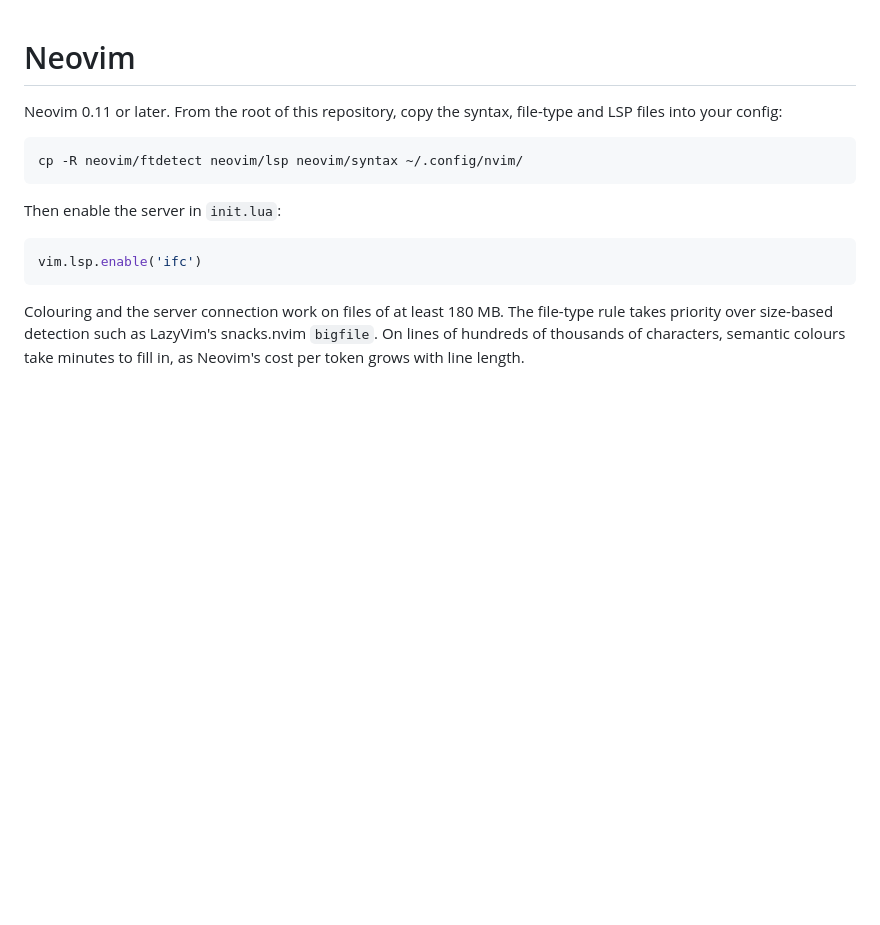
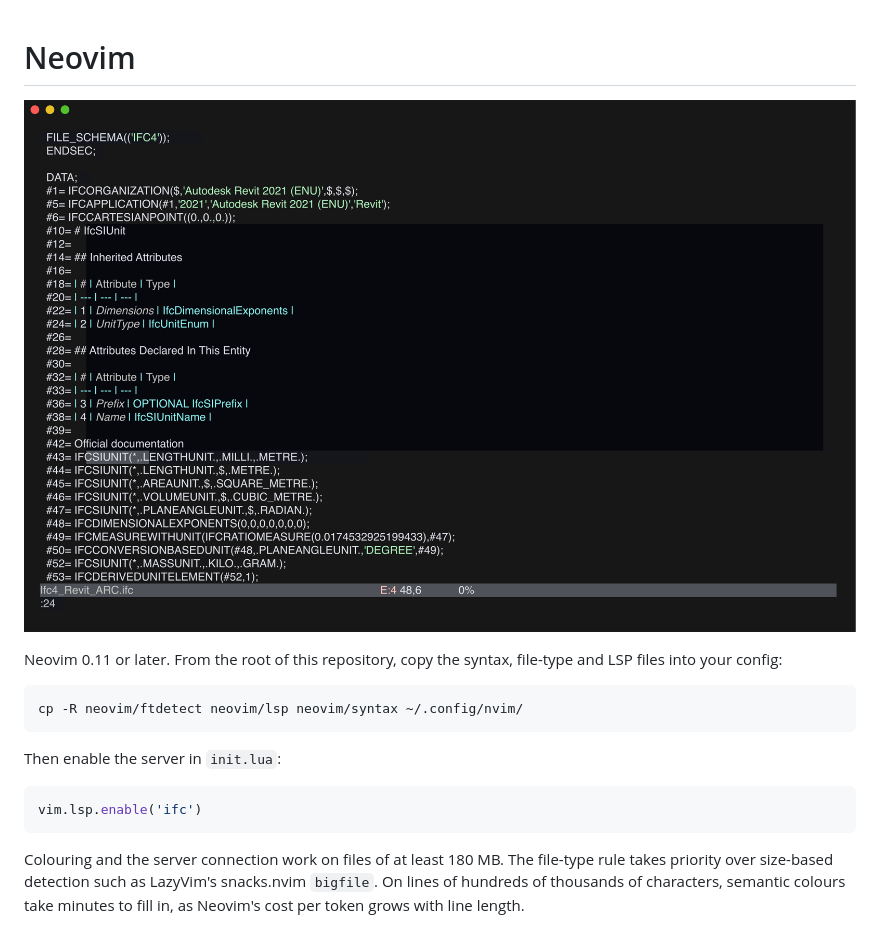
Before and after one commit to Amixx/IFC-LS-integrations, a Markdown page: neovim/README.md, the part around the change. GitHub-like rendering; pictures changed too: neovim/screenshot.png (added); blank space fills up the shorter version.

Commit message:
Add Neovim screenshot

```diff
--- a/neovim/README.md
+++ b/neovim/README.md
@@ -1,4 +1,6 @@
 # Neovim
+
+![Neovim with colouring and a hover popup on an IFC file](screenshot.png)
 
 Neovim 0.11 or later. From the root of this repository, copy the syntax, file-type and LSP files into your config:
 
```
